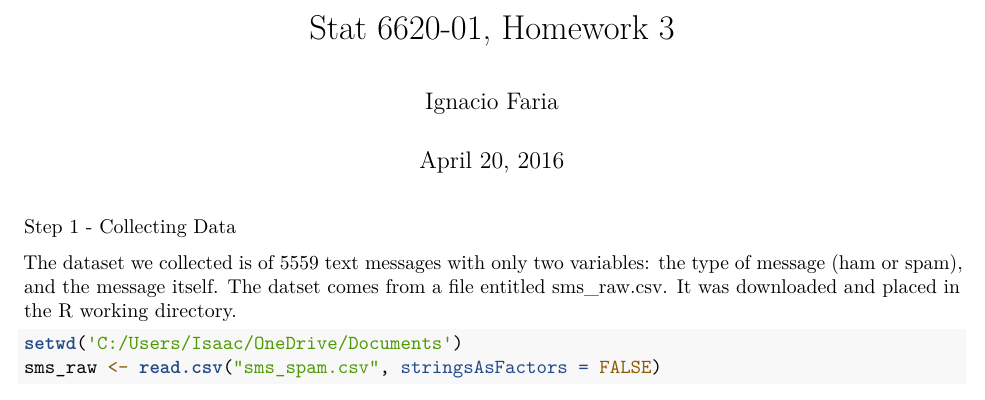
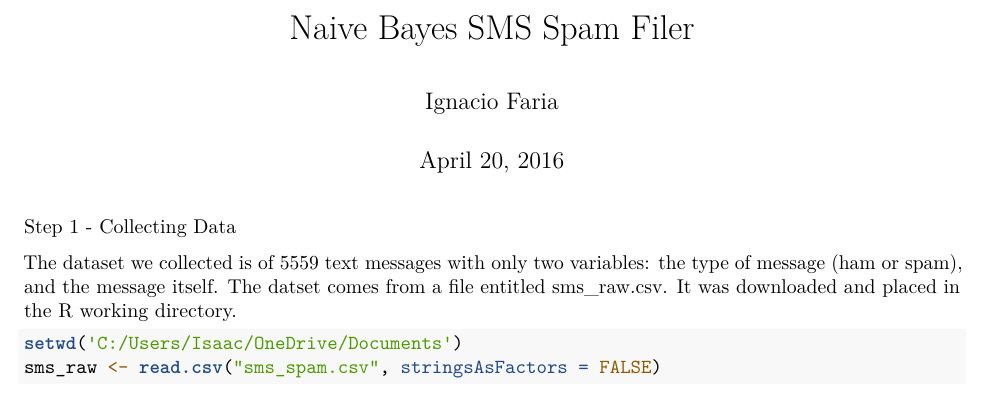
Before and after one commit to ifaria/Machine-Learning-in-R, an R Markdown document (NaiveBayesSMSFilter.Rmd): part of page 1 of 6, cut at the place of the change. Rendered offline with R 4.5, knitr and Pandoc, then LaTeX, with nearby package versions; some code elsewhere in the file could not run offline.

Commit message:
Update and rename 6620hw3.Rmd to NaiveBayesSMSFilter.Rmd

```diff
--- a/6620hw3.Rmd
+++ b/NaiveBayesSMSFilter.Rmd
@@ -1,6 +1,6 @@
 ---
 author: "Ignacio Faria"
-title: "Stat 6620-01, Homework 3"
+title: "Naive Bayes SMS Spam Filer"
 date: "April 20, 2016"
 output: pdf_document
 ---
```
